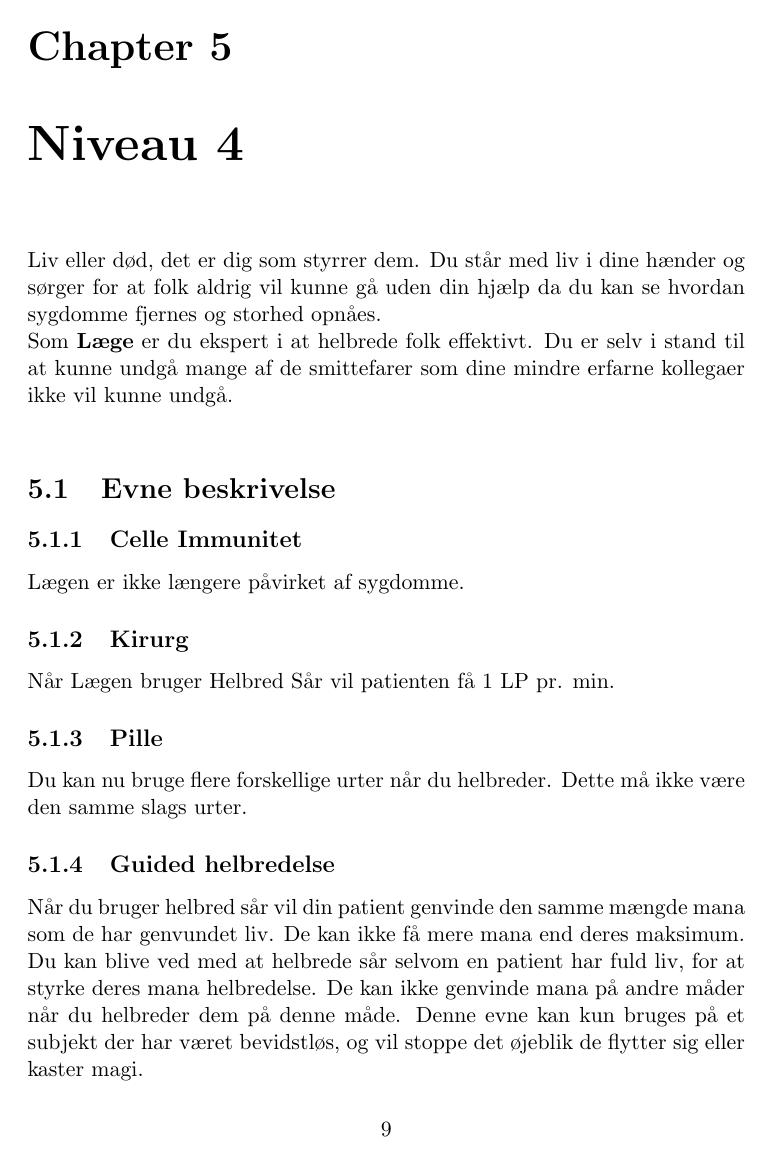
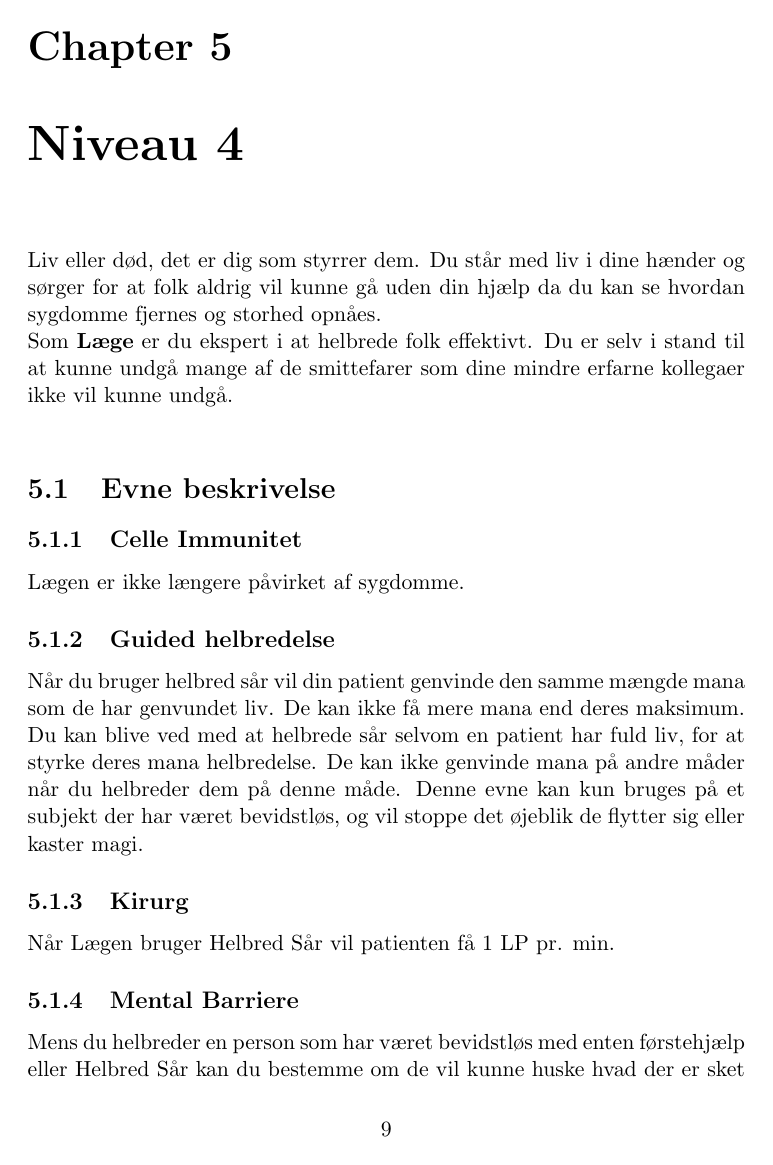
Before and after one commit to ntns55/Helbreder-Regler, a LaTeX document (main.tex, which reads mainstuff/Niv4.tex): page 10 of 12. Compiled offline with pdfLaTeX; a LaTeX package or settings file that is missing is left out.

Commit message:
Small update

```diff
--- a/mainstuff/Niv4.tex
+++ b/mainstuff/Niv4.tex
@@ -21,17 +21,17 @@ Som \textbf{Læge} er du ekspert i at helbrede folk effektivt. Du er selv i stan
 \subsection{Celle Immunitet}
 Lægen er ikke længere påvirket af sygdomme.
 
+\subsection{Guided helbredelse}
+Når du bruger helbred sår vil din patient genvinde den samme mængde mana som de har genvundet liv. De kan ikke få mere mana end deres maksimum. Du kan blive ved med at helbrede sår selvom en patient har fuld liv, for at styrke deres mana helbredelse. De kan ikke genvinde mana på andre måder når du helbreder dem på denne måde. Denne evne kan kun bruges på et subjekt der har været bevidstløs, og vil stoppe det øjeblik de flytter sig eller kaster magi.
+
 \subsection{Kirurg}
 Når Lægen bruger Helbred Sår vil patienten få 1 LP pr. min.
+
+\subsection{Mental Barriere}
+Mens du helbreder en person som har været bevidstløs med enten førstehjælp eller Helbred Sår kan du bestemme om de vil kunne huske hvad der er sket 10 minutter før de døde. Alternativt kan du sørge for at de glemmer alt hvad der er sket 20 minutter før de døde.
 
 \subsection{Pille}
 Du kan nu bruge flere forskellige urter når du helbreder. Dette må ikke være den samme slags urter.
 
-\subsection{Guided helbredelse}
-Når du bruger helbred sår vil din patient genvinde den samme mængde mana som de har genvundet liv. De kan ikke få mere mana end deres maksimum. Du kan blive ved med at helbrede sår selvom en patient har fuld liv, for at styrke deres mana helbredelse. De kan ikke genvinde mana på andre måder når du helbreder dem på denne måde. Denne evne kan kun bruges på et subjekt der har været bevidstløs, og vil stoppe det øjeblik de flytter sig eller kaster magi.
-
-\subsection{Mental Barriere}
-Mens du helbreder en person som har været bevidstløs med enten førstehjælp eller Helbred Sår kan du bestemme om de vil kunne huske hvad der er sket 10 minutter før de døde. Alternativt kan du sørge for at de glemmer alt hvad der er sket 20 minutter før de døde.
-
 \subsection{Urte omslag}
 Når du bruger Urtemidler kan du bruge op til 2 af samme slags plante på en patient. Effekten vil blive kombineret, både positive og negative.
```
Also changed, not shown: mainstuff/Niv3.tex (+1 -2 lines), 7 other files.
